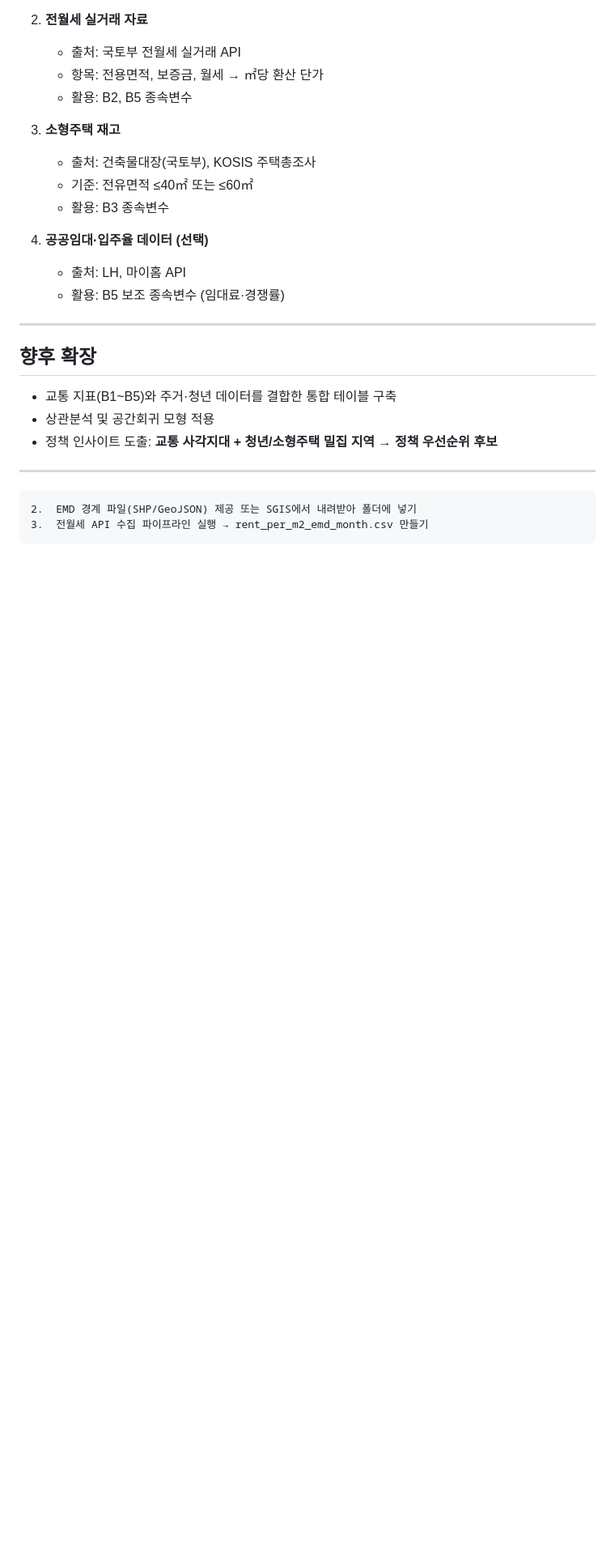
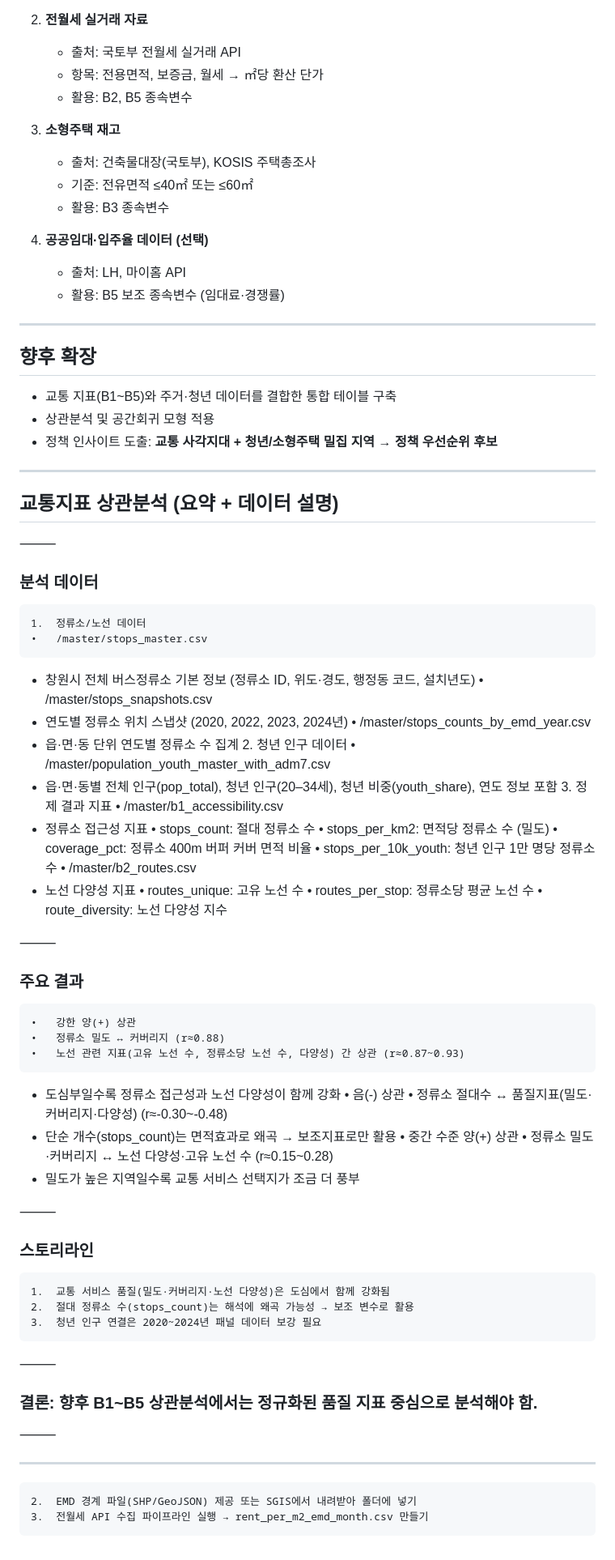
Before and after one commit to janghjun/changwon_data_project, a Markdown page: README.md, the part around the change. Shown at 81% size. Rendered like a GitHub page; blank space fills up the shorter version.

```diff
--- a/README.md
+++ b/README.md
@@ -532,6 +532,62 @@ print("CITY_CODE:", CITY_CODE)  # '38010'
 - 상관분석 및 공간회귀 모형 적용
 - 정책 인사이트 도출: **교통 사각지대 + 청년/소형주택 밀집 지역 → 정책 우선순위 후보**
 
+---
+
+## 교통지표 상관분석 (요약 + 데이터 설명)
+
+⸻
+
+### 분석 데이터
+	1.	정류소/노선 데이터
+	•	/master/stops_master.csv
+- 창원시 전체 버스정류소 기본 정보 (정류소 ID, 위도·경도, 행정동 코드, 설치년도)
+	•	/master/stops_snapshots.csv
+- 연도별 정류소 위치 스냅샷 (2020, 2022, 2023, 2024년)
+	•	/master/stops_counts_by_emd_year.csv
+- 읍·면·동 단위 연도별 정류소 수 집계
+	2.	청년 인구 데이터
+	•	/master/population_youth_master_with_adm7.csv
+- 읍·면·동별 전체 인구(pop_total), 청년 인구(20–34세), 청년 비중(youth_share), 연도 정보 포함
+	3.	정제 결과 지표
+	•	/master/b1_accessibility.csv
+- 정류소 접근성 지표
+	•	stops_count: 절대 정류소 수
+	•	stops_per_km2: 면적당 정류소 수 (밀도)
+	•	coverage_pct: 정류소 400m 버퍼 커버 면적 비율
+	•	stops_per_10k_youth: 청년 인구 1만 명당 정류소 수
+	•	/master/b2_routes.csv
+- 노선 다양성 지표
+	•	routes_unique: 고유 노선 수
+	•	routes_per_stop: 정류소당 평균 노선 수
+	•	route_diversity: 노선 다양성 지수
+
+⸻
+
+### 주요 결과
+	•	강한 양(+) 상관
+	•	정류소 밀도 ↔ 커버리지 (r≈0.88)
+	•	노선 관련 지표(고유 노선 수, 정류소당 노선 수, 다양성) 간 상관 (r≈0.87~0.93)
+- 도심부일수록 정류소 접근성과 노선 다양성이 함께 강화
+	•	음(-) 상관
+	•	정류소 절대수 ↔ 품질지표(밀도·커버리지·다양성) (r≈-0.30~-0.48)
+- 단순 개수(stops_count)는 면적효과로 왜곡 → 보조지표로만 활용
+	•	중간 수준 양(+) 상관
+	•	정류소 밀도·커버리지 ↔ 노선 다양성·고유 노선 수 (r≈0.15~0.28)
+- 밀도가 높은 지역일수록 교통 서비스 선택지가 조금 더 풍부
+
+⸻
+
+### 스토리라인
+	1.	교통 서비스 품질(밀도·커버리지·노선 다양성)은 도심에서 함께 강화됨
+	2.	절대 정류소 수(stops_count)는 해석에 왜곡 가능성 → 보조 변수로 활용
+	3.	청년 인구 연결은 2020~2024년 패널 데이터 보강 필요
+
+⸻
+
+### 결론: 향후 B1~B5 상관분석에서는 정규화된 품질 지표 중심으로 분석해야 함.
+
+⸻
 
 
 ---
```
